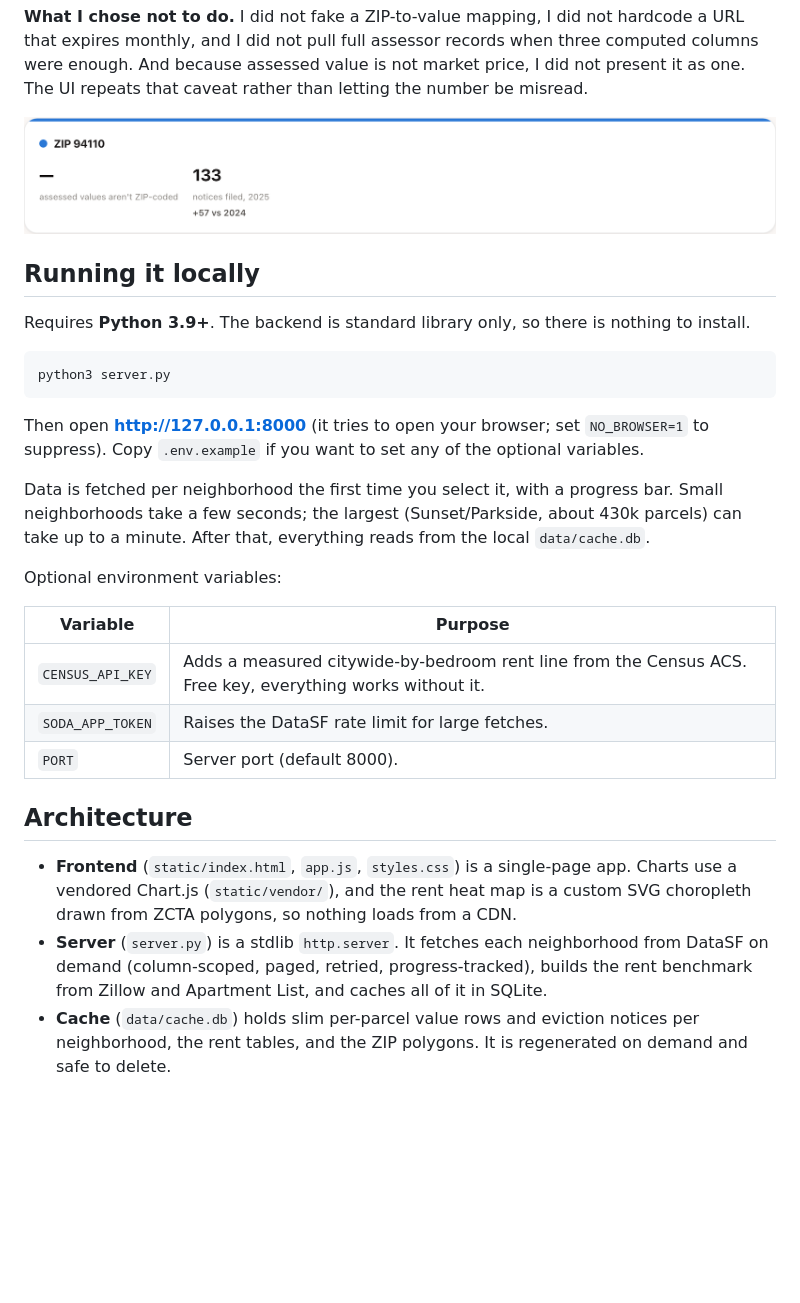
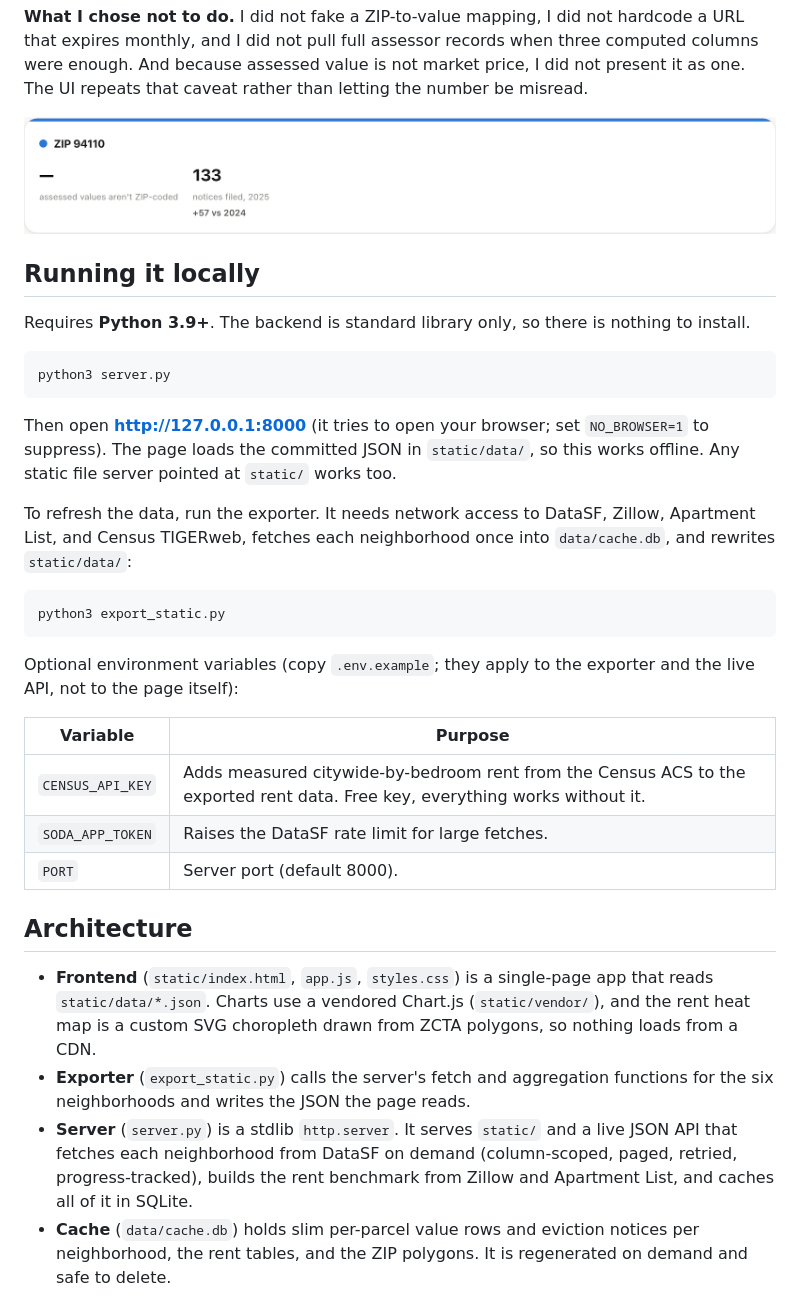
Before and after one commit to banksybanksy/ground-truth, a Markdown page: README.md, the part around one of its changes. Rendered like a GitHub page; blank space fills up the shorter version.

````diff
--- a/README.md
+++ b/README.md
@@ -57,22 +61,27 @@ Requires **Python 3.9+**. The backend is standard library only, so there is noth
 python3 server.py
 ```
 
-Then open **http://127.0.0.1:8000** (it tries to open your browser; set `NO_BROWSER=1` to suppress). Copy `.env.example` if you want to set any of the optional variables.
+Then open **http://127.0.0.1:8000** (it tries to open your browser; set `NO_BROWSER=1` to suppress). The page loads the committed JSON in `static/data/`, so this works offline. Any static file server pointed at `static/` works too.
 
-Data is fetched per neighborhood the first time you select it, with a progress bar. Small neighborhoods take a few seconds; the largest (Sunset/Parkside, about 430k parcels) can take up to a minute. After that, everything reads from the local `data/cache.db`.
+To refresh the data, run the exporter. It needs network access to DataSF, Zillow, Apartment List, and Census TIGERweb, fetches each neighborhood once into `data/cache.db`, and rewrites `static/data/`:
 
-Optional environment variables:
+```bash
+python3 export_static.py
+```
+
+Optional environment variables (copy `.env.example`; they apply to the exporter and the live API, not to the page itself):
 
 | Variable | Purpose |
 |---|---|
-| `CENSUS_API_KEY` | Adds a measured citywide-by-bedroom rent line from the Census ACS. Free key, everything works without it. |
+| `CENSUS_API_KEY` | Adds measured citywide-by-bedroom rent from the Census ACS to the exported rent data. Free key, everything works without it. |
 | `SODA_APP_TOKEN` | Raises the DataSF rate limit for large fetches. |
 | `PORT` | Server port (default 8000). |
 
 ## Architecture
 
-- **Frontend** (`static/index.html`, `app.js`, `styles.css`) is a single-page app. Charts use a vendored Chart.js (`static/vendor/`), and the rent heat map is a custom SVG choropleth drawn from ZCTA polygons, so nothing loads from a CDN.
-- **Server** (`server.py`) is a stdlib `http.server`. It fetches each neighborhood from DataSF on demand (column-scoped, paged, retried, progress-tracked), builds the rent benchmark from Zillow and Apartment List, and caches all of it in SQLite.
+- **Frontend** (`static/index.html`, `app.js`, `styles.css`) is a single-page app that reads `static/data/*.json`. Charts use a vendored Chart.js (`static/vendor/`), and the rent heat map is a custom SVG choropleth drawn from ZCTA polygons, so nothing loads from a CDN.
+- **Exporter** (`export_static.py`) calls the server's fetch and aggregation functions for the six neighborhoods and writes the JSON the page reads.
+- **Server** (`server.py`) is a stdlib `http.server`. It serves `static/` and a live JSON API that fetches each neighborhood from DataSF on demand (column-scoped, paged, retried, progress-tracked), builds the rent benchmark from Zillow and Apartment List, and caches all of it in SQLite.
 - **Cache** (`data/cache.db`) holds slim per-parcel value rows and eviction notices per neighborhood, the rent tables, and the ZIP polygons. It is regenerated on demand and safe to delete.
 
 Local JSON API: `/api/neighborhoods`, `/api/trends`, `/api/progress`, `/api/rent`, `/api/rentmap`, `/api/lookup`, and `POST /api/refresh` / `/api/refresh_rent`.
````
Also changed, not shown: other parts of README.md (+15 -8 lines), docs/screenshots/dashboard.png (added), 4 other files.
